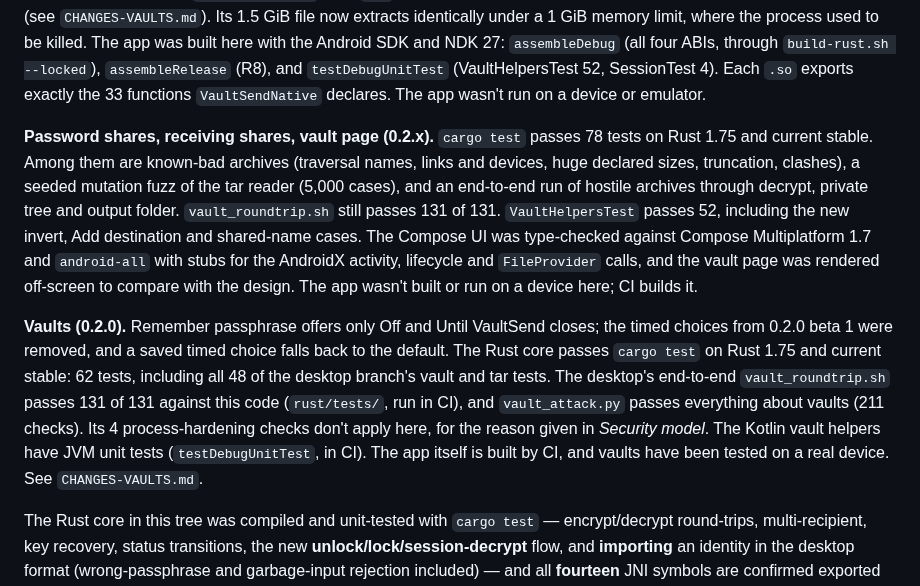
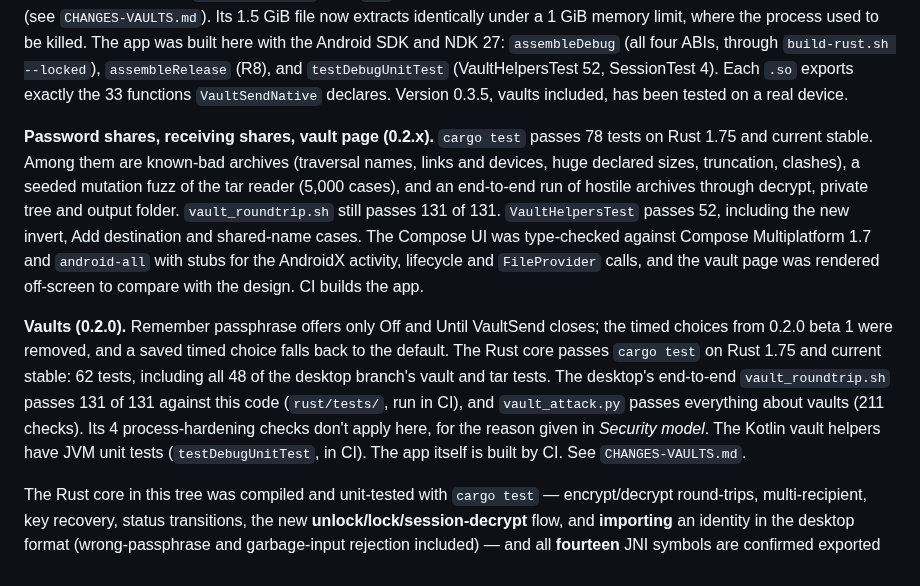
Before and after one commit to caelenm/vaultsend, a Markdown page: README.md, the part around the change. Rendered like a GitHub page.

Commit message:
README: vaults tested on a real device as of 0.3.5; drop the stale not-run-on-device notes
Co-Authored-By: Claude Sonnet 5.5 <noreply@anthropic.com>
Claude-Session: https://claude.ai/code/session_01LSohfgzzxX9g5qz2TJDter

```diff
--- a/README.md
+++ b/README.md
@@ -356,7 +356,8 @@ identically under a 1 GiB memory limit, where the process used to be killed. The
 app was built here with the Android SDK and NDK 27: `assembleDebug` (all four ABIs,
 through `build-rust.sh --locked`), `assembleRelease` (R8), and `testDebugUnitTest`
 (VaultHelpersTest 52, SessionTest 4). Each `.so` exports exactly the 33 functions
-`VaultSendNative` declares. The app wasn't run on a device or emulator.
+`VaultSendNative` declares. Version 0.3.5, vaults included, has been tested on a real
+device.
 
 **Password shares, receiving shares, vault page (0.2.x).** `cargo test` passes 78
 tests on Rust 1.75 and current stable. Among them are known-bad archives (traversal
@@ -367,7 +368,7 @@ passes 131 of 131. `VaultHelpersTest` passes 52, including the new invert, Add
 destination and shared-name cases. The Compose UI was type-checked against Compose
 Multiplatform 1.7 and `android-all` with stubs for the AndroidX activity, lifecycle
 and `FileProvider` calls, and the vault page was rendered off-screen to compare
-with the design. The app wasn't built or run on a device here; CI builds it.
+with the design. CI builds the app.
 
 **Vaults (0.2.0).** Remember passphrase offers only Off and Until VaultSend
 closes; the timed choices from 0.2.0 beta 1 were removed, and a saved timed choice
@@ -377,8 +378,7 @@ desktop's end-to-end `vault_roundtrip.sh` passes 131 of 131 against this code
 (`rust/tests/`, run in CI), and `vault_attack.py` passes everything about vaults
 (211 checks). Its 4 process-hardening checks don't apply here, for the reason given in
 *Security model*. The Kotlin vault helpers have JVM unit tests (`testDebugUnitTest`,
-in CI). The app itself is built by CI, and vaults have been tested on a real device.
-See `CHANGES-VAULTS.md`.
+in CI). The app itself is built by CI. See `CHANGES-VAULTS.md`.
 
 The Rust core in this tree was compiled and unit-tested with `cargo test` —
 encrypt/decrypt round-trips, multi-recipient, key recovery, status transitions,
```
